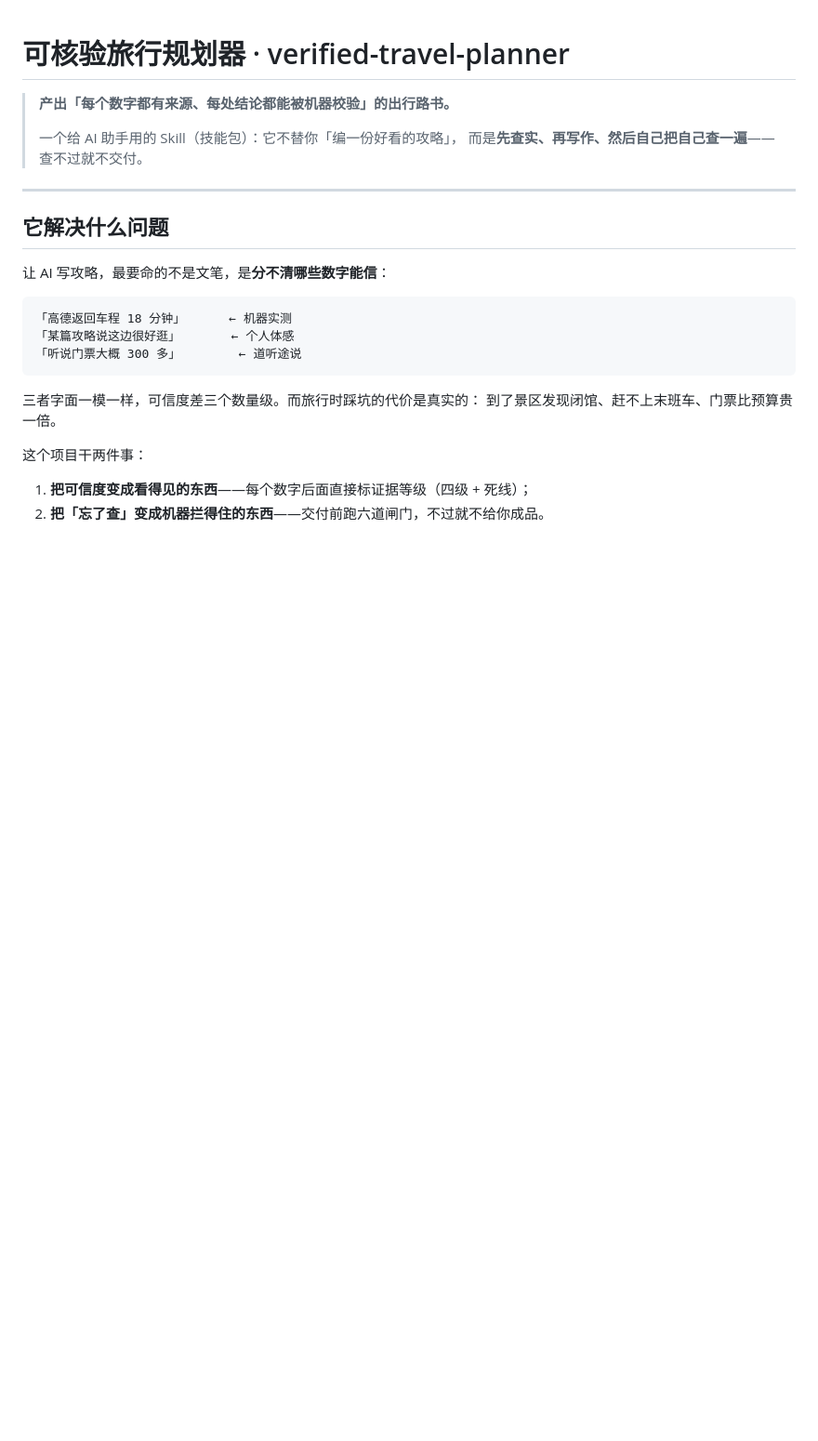
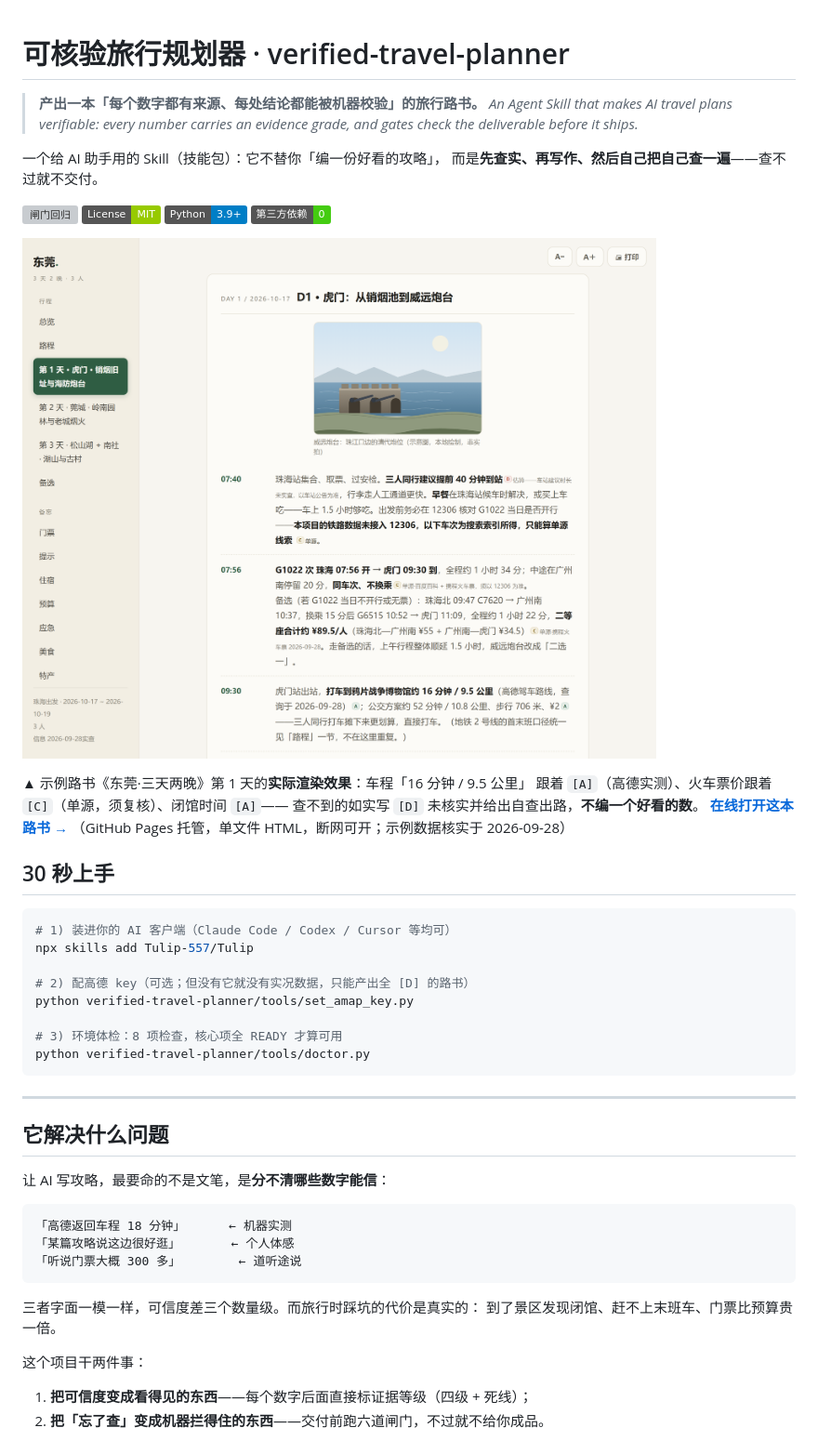
Before and after one commit to Tulip-557/Tulip, a Markdown page: README.md, the part around the change. Shown: that part at 93% size. GitHub-like rendering; pictures changed too: assets/hero-dongguan-day1.png (added); badges without logos; blank space fills up the shorter version; grey boxes are pictures that could not be loaded.

````diff
--- a/README.md
+++ b/README.md
@@ -1,9 +1,37 @@
 # 可核验旅行规划器 · verified-travel-planner
 
-> **产出「每个数字都有来源、每处结论都能被机器校验」的出行路书。**
->
-> 一个给 AI 助手用的 Skill（技能包）：它不替你「编一份好看的攻略」，
-> 而是**先查实、再写作、然后自己把自己查一遍**——查不过就不交付。
+> **产出一本「每个数字都有来源、每处结论都能被机器校验」的旅行路书。**
+> *An Agent Skill that makes AI travel plans verifiable: every number carries an
+> evidence grade, and gates check the deliverable before it ships.*
+
+一个给 AI 助手用的 Skill（技能包）：它不替你「编一份好看的攻略」，
+而是**先查实、再写作、然后自己把自己查一遍**——查不过就不交付。
+
+[![闸门回归](https://github.com/Tulip-557/Tulip/actions/workflows/gates.yml/badge.svg)](https://github.com/Tulip-557/Tulip/actions/workflows/gates.yml)
+[![License: MIT](https://img.shields.io/badge/License-MIT-green.svg)](LICENSE)
+![Python](https://img.shields.io/badge/Python-3.9%2B-blue)
+![依赖](https://img.shields.io/badge/第三方依赖-0-success)
+
+![示例路书（东莞·三天两晚）第 1 天渲染效果](assets/hero-dongguan-day1.png)
+
+▲ 示例路书《东莞·三天两晚》第 1 天的**实际渲染效果**：车程「16 分钟 / 9.5 公里」
+跟着 `[A]`（高德实测）、火车票价跟着 `[C]`（单源，须复核）、闭馆时间 `[A]`——
+查不到的如实写 `[D]` 未核实并给出自查出路，**不编一个好看的数**。
+**[在线打开这本路书 →](https://tulip-557.github.io/Tulip/demo-dongguan.html)**
+（GitHub Pages 托管，单文件 HTML，断网可开；示例数据核实于 2026-09-28）
+
+## 30 秒上手
+
+```bash
+# 1) 装进你的 AI 客户端（Claude Code / Codex / Cursor 等均可）
+npx skills add Tulip-557/Tulip
+
+# 2) 配高德 key（可选；但没有它就没有实况数据，只能产出全 [D] 的路书）
+python verified-travel-planner/tools/set_amap_key.py
+
+# 3) 环境体检：8 项检查，核心项全 READY 才算可用
+python verified-travel-planner/tools/doctor.py
+```
 
 ---
 
````
Also changed, not shown: CONTRIBUTING.md (added, +97 -0 lines), PUBLISHING.md (+5 -1 lines), WORKSPACE.md (+1 -1 lines), 2 other files.
